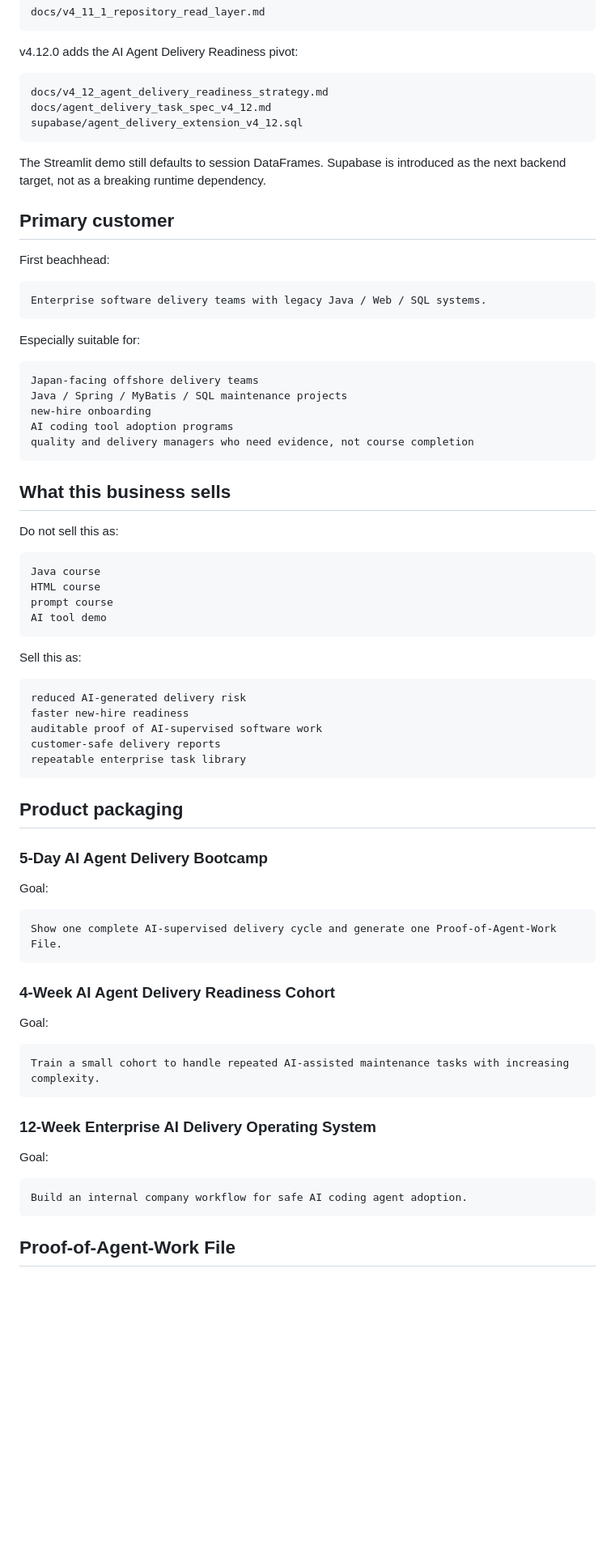
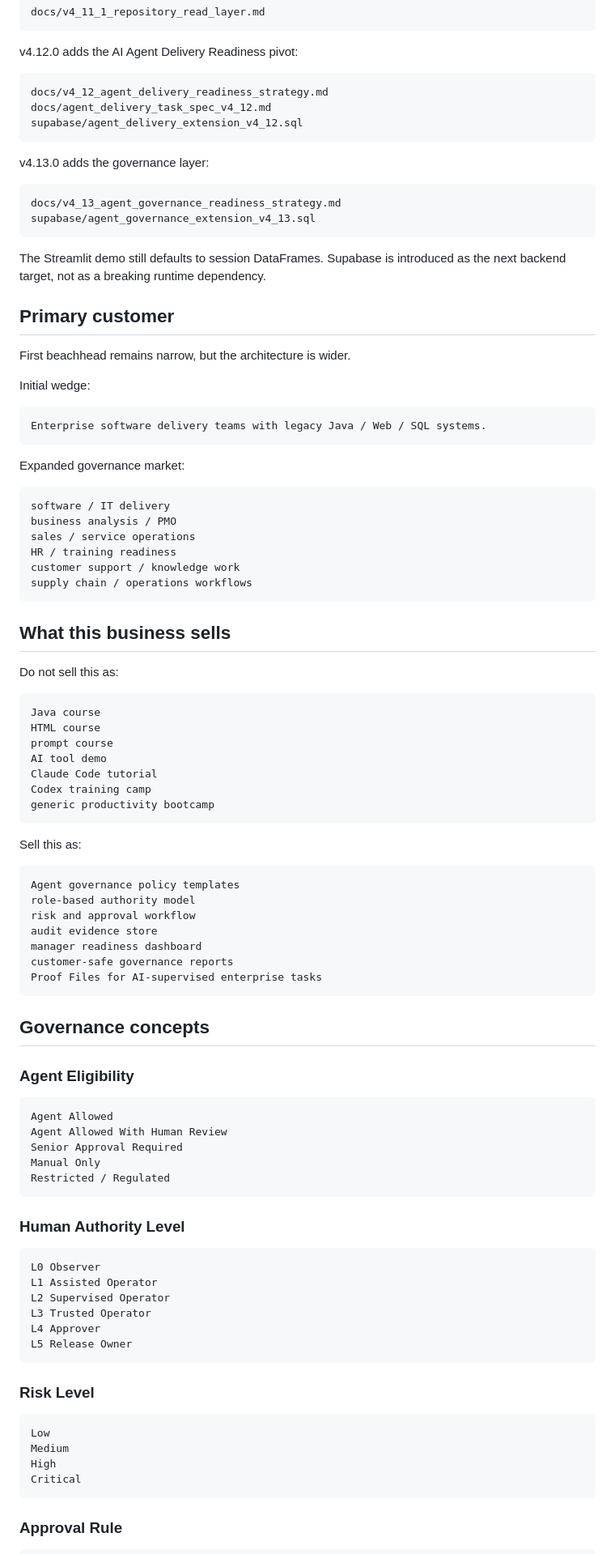
Before and after one commit to moseszhu999/ai-career-retraining-site, a Markdown page: README.md, the part around one of its changes. Shown at 81% size. Drawn GitHub-style; blank space fills up the shorter version.

````diff
--- a/README.md
+++ b/README.md
@@ -113,24 +122,34 @@ docs/agent_delivery_task_spec_v4_12.md
 supabase/agent_delivery_extension_v4_12.sql
 ```
 
+v4.13.0 adds the governance layer:
+
+```text
+docs/v4_13_agent_governance_readiness_strategy.md
+supabase/agent_governance_extension_v4_13.sql
+```
+
 The Streamlit demo still defaults to session DataFrames. Supabase is introduced as the next backend target, not as a breaking runtime dependency.
 
 ## Primary customer
 
-First beachhead:
+First beachhead remains narrow, but the architecture is wider.
+
+Initial wedge:
 
 ```text
 Enterprise software delivery teams with legacy Java / Web / SQL systems.
 ```
 
-Especially suitable for:
+Expanded governance market:
 
 ```text
-Japan-facing offshore delivery teams
-Java / Spring / MyBatis / SQL maintenance projects
-new-hire onboarding
-AI coding tool adoption programs
-quality and delivery managers who need evidence, not course completion
+software / IT delivery
+business analysis / PMO
+sales / service operations
+HR / training readiness
+customer support / knowledge work
+supply chain / operations workflows
 ```
 
 ## What this business sells
@@ -142,43 +161,54 @@ Java course
 HTML course
 prompt course
 AI tool demo
+Claude Code tutorial
+Codex training camp
+generic productivity bootcamp
 ```
 
 Sell this as:
 
 ```text
-reduced AI-generated delivery risk
-faster new-hire readiness
-auditable proof of AI-supervised software work
-customer-safe delivery reports
-repeatable enterprise task library
+Agent governance policy templates
+role-based authority model
+risk and approval workflow
+audit evidence store
+manager readiness dashboard
+customer-safe governance reports
+Proof Files for AI-supervised enterprise tasks
 ```
 
-## Product packaging
+## Governance concepts
 
-### 5-Day AI Agent Delivery Bootcamp
-
-Goal:
+### Agent Eligibility
 
 ```text
-Show one complete AI-supervised delivery cycle and generate one Proof-of-Agent-Work File.
+Agent Allowed
+Agent Allowed With Human Review
+Senior Approval Required
+Manual Only
+Restricted / Regulated
 ```
 
-### 4-Week AI Agent Delivery Readiness Cohort
-
-Goal:
+### Human Authority Level
 
 ```text
-Train a small cohort to handle repeated AI-assisted maintenance tasks with increasing complexity.
+L0 Observer
+L1 Assisted Operator
+L2 Supervised Operator
+L3 Trusted Operator
+L4 Approver
+L5 Release Owner
 ```
 
-### 12-Week Enterprise AI Delivery Operating System
-
-Goal:
+### Risk Level
 
 ```text
-Build an internal company workflow for safe AI coding agent adoption.
+Low
+Medium
+High
+Critical
 ```
 
-## Proof-of-Agent-Work File
+### Approval Rule
 
````
Also changed, not shown: other parts of README.md (+123 -62 lines).
